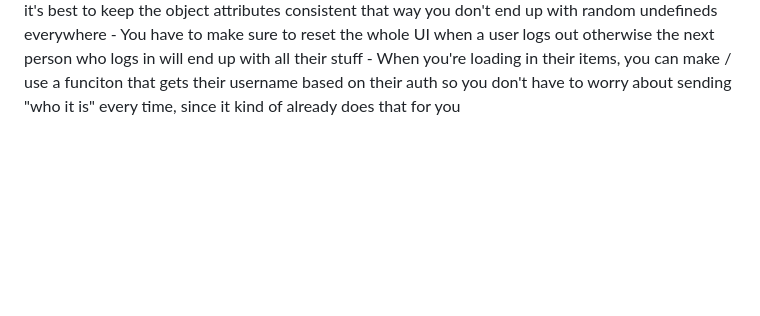
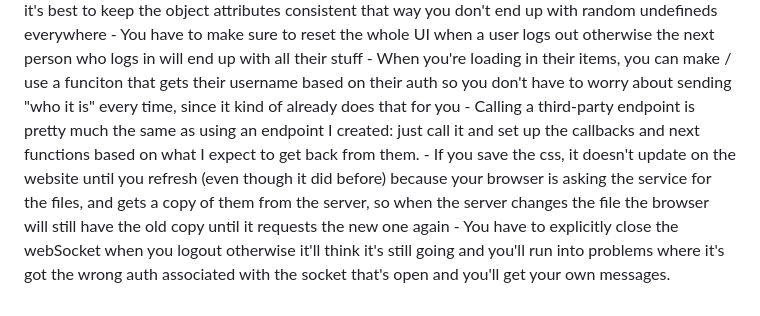
Before and after one commit to ccchase7/startup, a Markdown page: README.md, the part around the change. Rendered like a GitHub page; folded sections open; blank space fills up the shorter version.

```diff
--- a/README.md
+++ b/README.md
@@ -591,6 +591,13 @@ Notes from Startup Service:
     with all their stuff
     - When you're loading in their items, you can make / use a funciton that gets their username based on their auth so
     you don't have to worry about sending "who it is" every time, since it kind of already does that for you
+    - Calling a third-party endpoint is pretty much the same as using an endpoint I created: just call it and set up the
+    callbacks and next functions based on what I expect to get back from them.
+    - If you save the css, it doesn't update on the website until you refresh (even though it did before) because your
+    browser is asking the service for the files, and gets a copy of them from the server, so when the server changes
+    the file the browser will still have the old copy until it requests the new one again
+    - You have to explicitly close the webSocket when you logout otherwise it'll think it's still going and you'll run
+    into problems where it's got the wrong auth associated with the socket that's open and you'll get your own messages.
 
 
 
```
